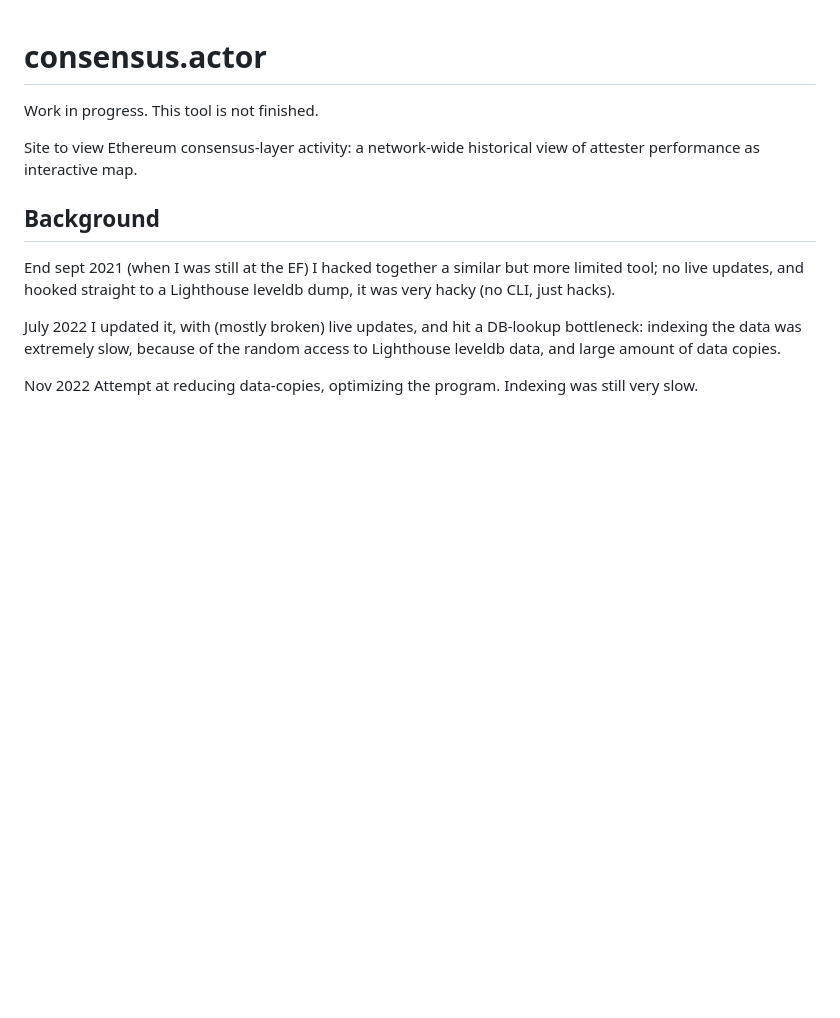
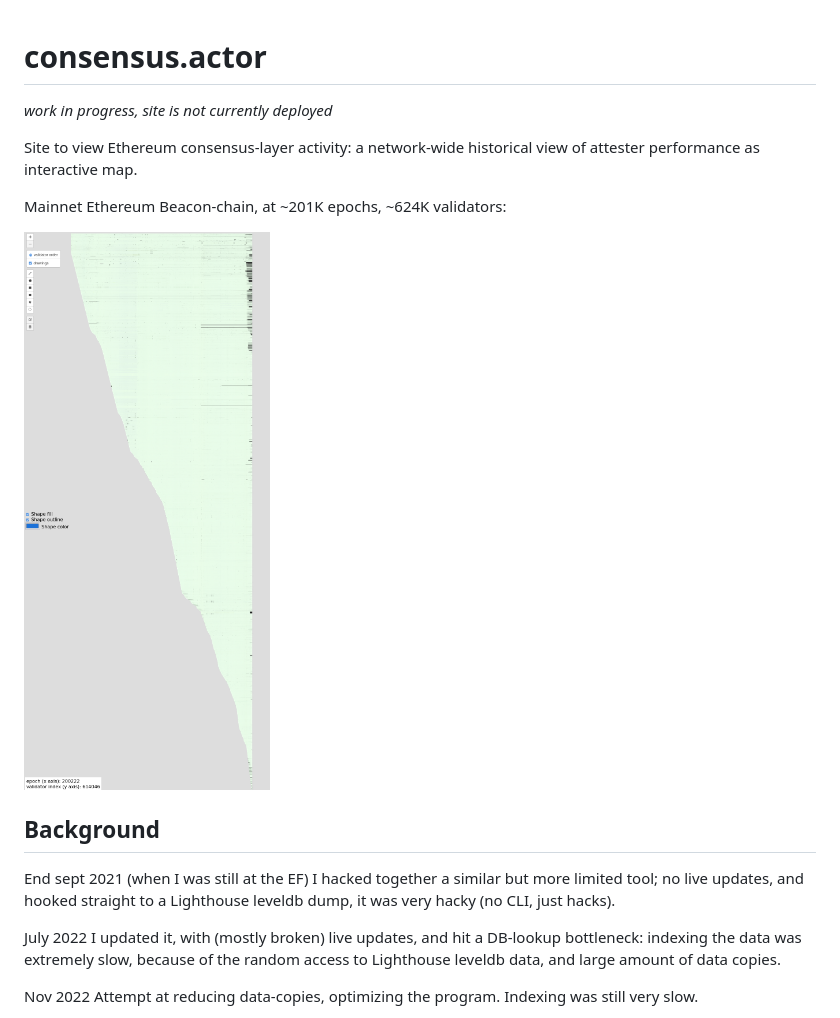
Before and after one commit to protolambda/consensus-actor, a Markdown page: README.md, the part around the change. Rendered like a GitHub page; pictures changed too: .github/assets/example.png (added); blank space fills up the shorter version.

Commit message:
readme: add example image, update text

```diff
--- a/README.md
+++ b/README.md
@@ -1,10 +1,13 @@
 # consensus.actor
 
-Work in progress. This tool is not finished.
+*work in progress, site is not currently deployed*
 
 Site to view Ethereum consensus-layer activity:
 a network-wide historical view of attester performance as interactive map.
 
+Mainnet Ethereum Beacon-chain, at ~201K epochs, ~624K validators:
+
+![Example visualization](.github/assets/example.png)
 
 ## Background
 
```
